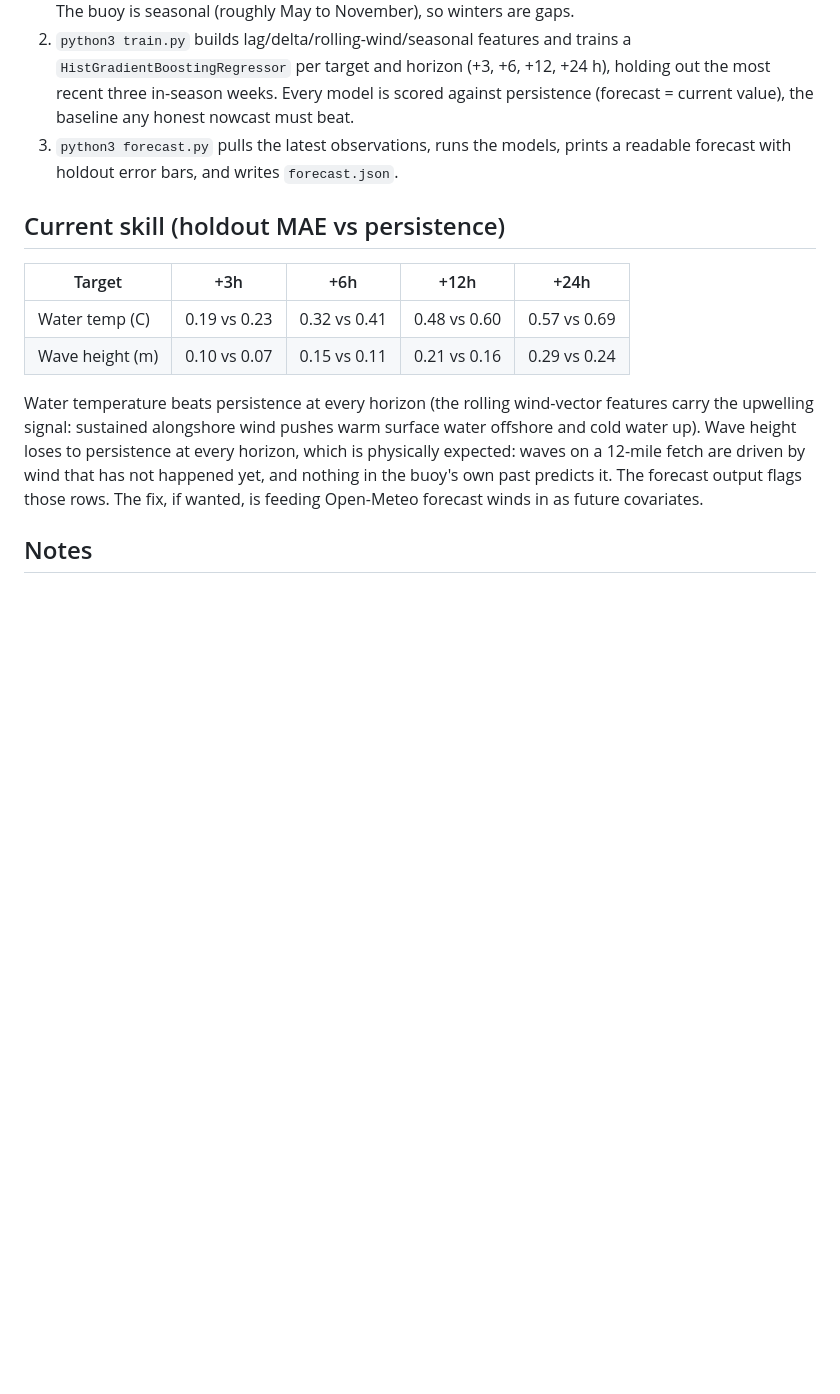
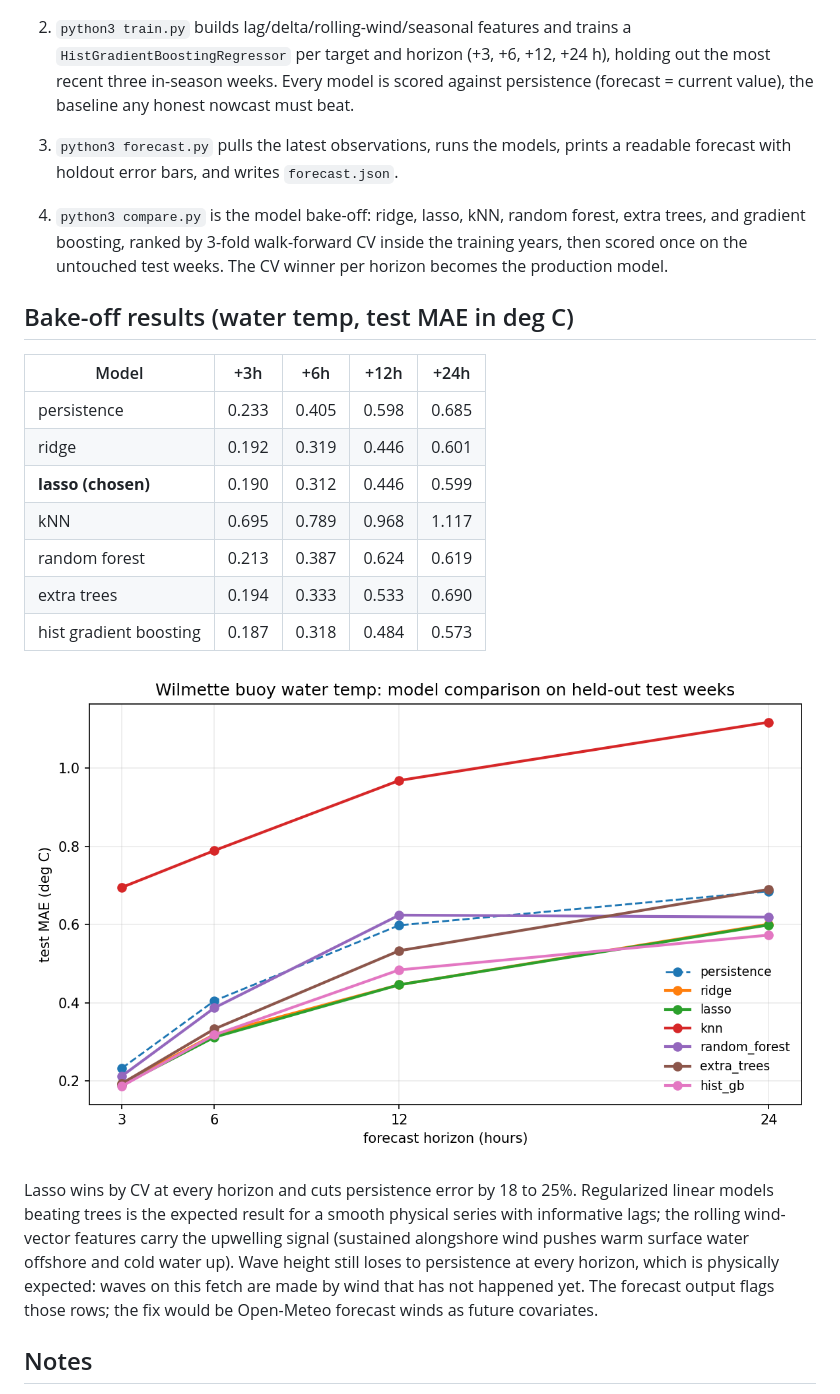
Before and after one commit to de-bayes/buoycast, a Markdown page: README.md, the part around the change. Rendered like a GitHub page; pictures changed too: reports/model_comparison.png (added); blank space fills up the shorter version.

```diff
--- a/README.md
+++ b/README.md
@@ -8,14 +8,23 @@ ML forecasts of nearshore water temperature (and, honestly, not wave height) fro
 2. `python3 train.py` builds lag/delta/rolling-wind/seasonal features and trains a `HistGradientBoostingRegressor` per target and horizon (+3, +6, +12, +24 h), holding out the most recent three in-season weeks. Every model is scored against persistence (forecast = current value), the baseline any honest nowcast must beat.
 3. `python3 forecast.py` pulls the latest observations, runs the models, prints a readable forecast with holdout error bars, and writes `forecast.json`.
 
-## Current skill (holdout MAE vs persistence)
+4. `python3 compare.py` is the model bake-off: ridge, lasso, kNN, random forest, extra trees, and gradient boosting, ranked by 3-fold walk-forward CV inside the training years, then scored once on the untouched test weeks. The CV winner per horizon becomes the production model.
 
-| Target | +3h | +6h | +12h | +24h |
+## Bake-off results (water temp, test MAE in deg C)
+
+| Model | +3h | +6h | +12h | +24h |
 | --- | --- | --- | --- | --- |
-| Water temp (C) | 0.19 vs 0.23 | 0.32 vs 0.41 | 0.48 vs 0.60 | 0.57 vs 0.69 |
-| Wave height (m) | 0.10 vs 0.07 | 0.15 vs 0.11 | 0.21 vs 0.16 | 0.29 vs 0.24 |
+| persistence | 0.233 | 0.405 | 0.598 | 0.685 |
+| ridge | 0.192 | 0.319 | 0.446 | 0.601 |
+| **lasso (chosen)** | 0.190 | 0.312 | 0.446 | 0.599 |
+| kNN | 0.695 | 0.789 | 0.968 | 1.117 |
+| random forest | 0.213 | 0.387 | 0.624 | 0.619 |
+| extra trees | 0.194 | 0.333 | 0.533 | 0.690 |
+| hist gradient boosting | 0.187 | 0.318 | 0.484 | 0.573 |
 
-Water temperature beats persistence at every horizon (the rolling wind-vector features carry the upwelling signal: sustained alongshore wind pushes warm surface water offshore and cold water up). Wave height loses to persistence at every horizon, which is physically expected: waves on a 12-mile fetch are driven by wind that has not happened yet, and nothing in the buoy's own past predicts it. The forecast output flags those rows. The fix, if wanted, is feeding Open-Meteo forecast winds in as future covariates.
+![model comparison](reports/model_comparison.png)
+
+Lasso wins by CV at every horizon and cuts persistence error by 18 to 25%. Regularized linear models beating trees is the expected result for a smooth physical series with informative lags; the rolling wind-vector features carry the upwelling signal (sustained alongshore wind pushes warm surface water offshore and cold water up). Wave height still loses to persistence at every horizon, which is physically expected: waves on this fetch are made by wind that has not happened yet. The forecast output flags those rows; the fix would be Open-Meteo forecast winds as future covariates.
 
 ## Notes
 
```
Also changed, not shown: 1 other file.
